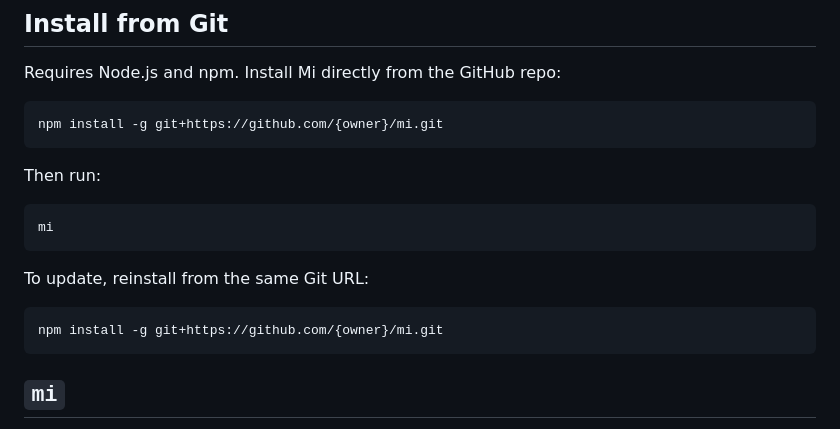
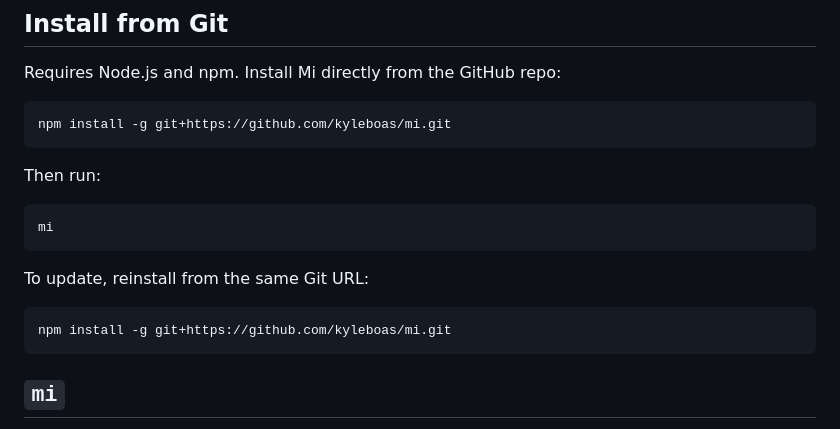
Before and after one commit to kyleboas/mi, a Markdown page: README.md, the part around the change. GitHub-like rendering.

Commit message:
Use canonical Mi install URL

````diff
--- a/README.md
+++ b/README.md
@@ -14,7 +14,7 @@ Everything else in this repo exists to support those surfaces.
 Requires Node.js and npm. Install Mi directly from the GitHub repo:
 
 ```bash
-npm install -g git+https://github.com/{owner}/mi.git
+npm install -g git+https://github.com/kyleboas/mi.git
 ```
 
 Then run:
@@ -26,7 +26,7 @@ mi
 To update, reinstall from the same Git URL:
 
 ```bash
-npm install -g git+https://github.com/{owner}/mi.git
+npm install -g git+https://github.com/kyleboas/mi.git
 ```
 
 ## `mi`
````
